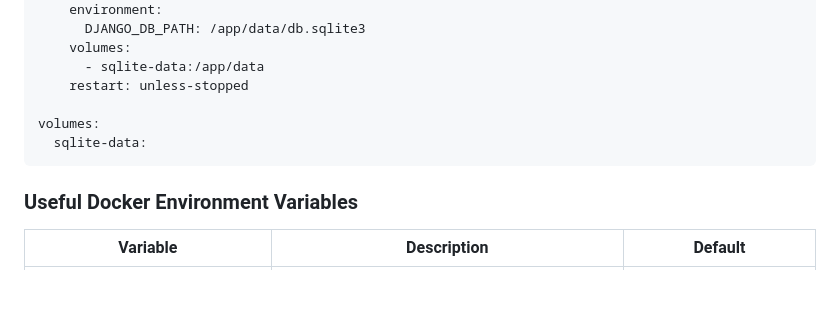
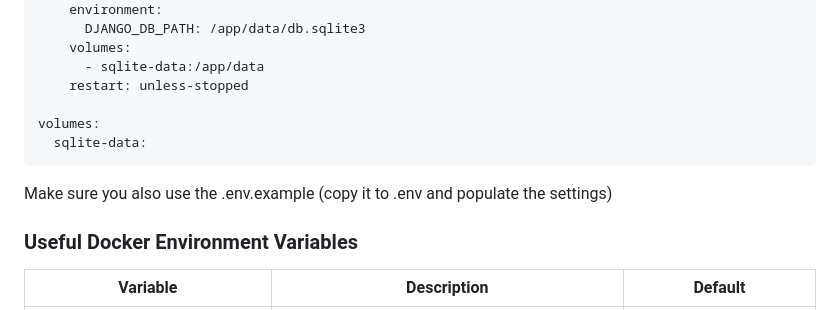
Before and after one commit to steve192/salary-tracker, a Markdown page: README.md, the part around the change. GitHub-like rendering; blank space fills up the shorter version.

Commit message:
chore: update readme

````diff
--- a/README.md
+++ b/README.md
@@ -46,6 +46,8 @@ volumes:
   sqlite-data:
 ```
 
+Make sure you also use the .env.example (copy it to .env and populate the settings)
+
 ### Useful Docker Environment Variables
 | Variable | Description | Default |
 | --- | --- | --- |
````
